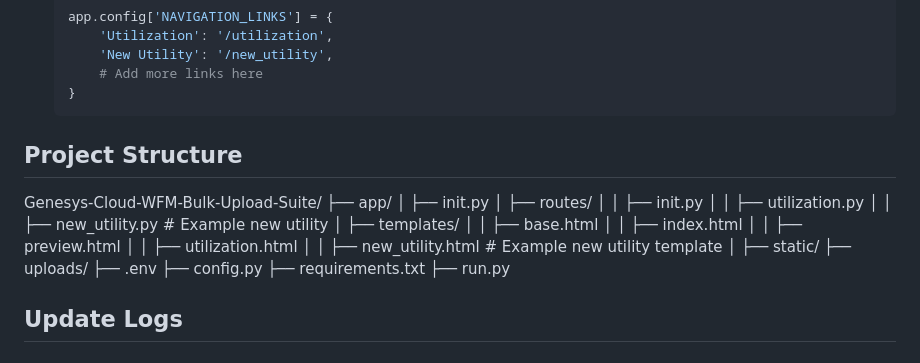
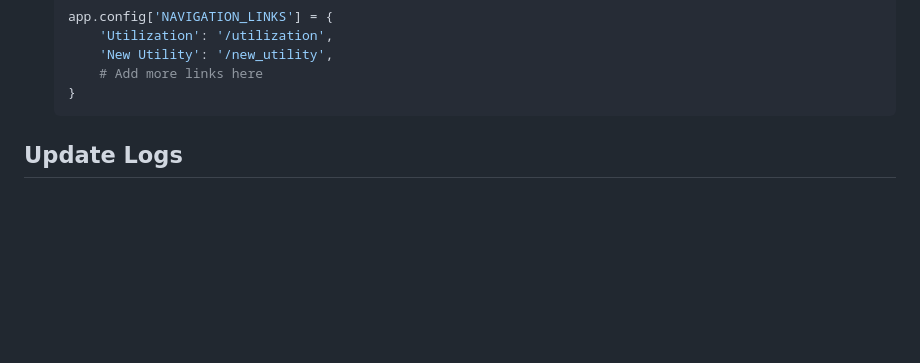
Before and after one commit to hf-ck/Genesys-Cloud-WFM-Bulk-Upload-Suite, a Markdown page: readme.md, the part around the change. Drawn GitHub-style; blank space fills up the shorter version.

````diff
--- a/readme.md
+++ b/readme.md
@@ -130,28 +130,6 @@ To add a new utility:
     }
     ```
 
-## Project Structure
-
-Genesys-Cloud-WFM-Bulk-Upload-Suite/
-├── app/
-│ ├── init.py
-│ ├── routes/
-│ │ ├── init.py
-│ │ ├── utilization.py
-│ │ ├── new_utility.py # Example new utility
-│ ├── templates/
-│ │ ├── base.html
-│ │ ├── index.html
-│ │ ├── preview.html
-│ │ ├── utilization.html
-│ │ ├── new_utility.html # Example new utility template
-│ ├── static/
-├── uploads/
-├── .env
-├── config.py
-├── requirements.txt
-├── run.py
-
 
 ## Update Logs
 
````
